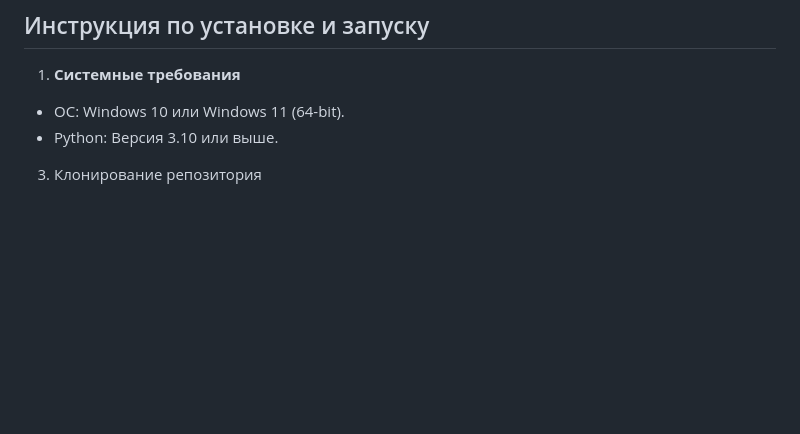
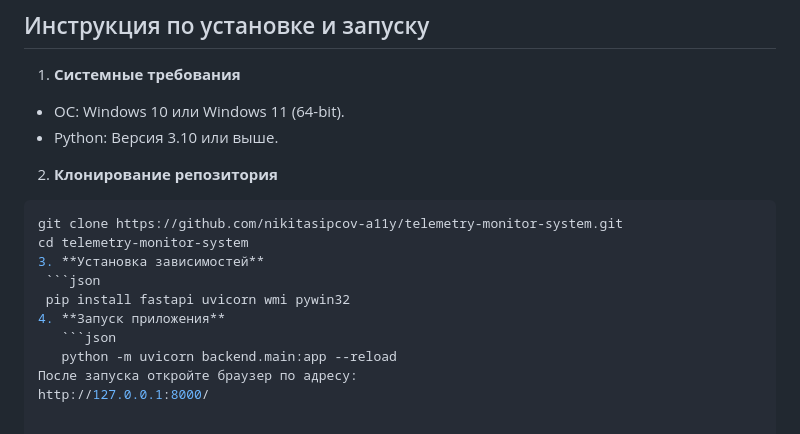
Before and after one commit to nikitasipcov-a11y/telemetry-monitor-system, a Markdown page: README.md, the part around the change. GitHub-like rendering; blank space fills up the shorter version.

````diff
--- a/README.md
+++ b/README.md
@@ -96,5 +96,15 @@ Telemetry Monitor System — это веб-интерфейс и локальн
 1. **Системные требования**
 * ОС: Windows 10 или Windows 11 (64-bit).
 * Python: Версия 3.10 или выше.
-
-3. Клонирование репозитория
+2. **Клонирование репозитория**
+  ```json
+  git clone https://github.com/nikitasipcov-a11y/telemetry-monitor-system.git
+  cd telemetry-monitor-system
+3. **Установка зависимостей**
+   ```json
+   pip install fastapi uvicorn wmi pywin32
+4. **Запуск приложения**
+     ```json
+     python -m uvicorn backend.main:app --reload
+После запуска откройте браузер по адресу:
+http://127.0.0.1:8000/
````
